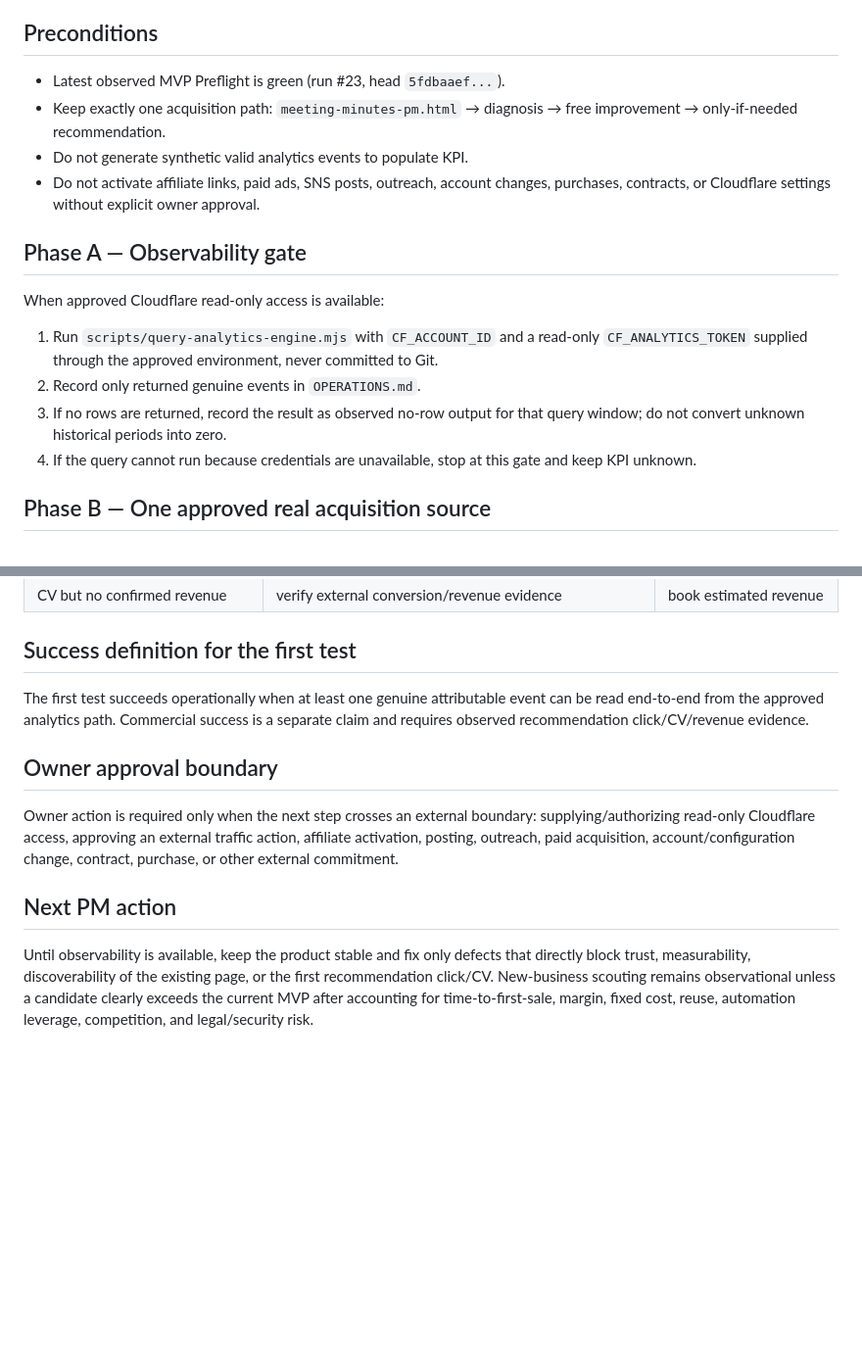
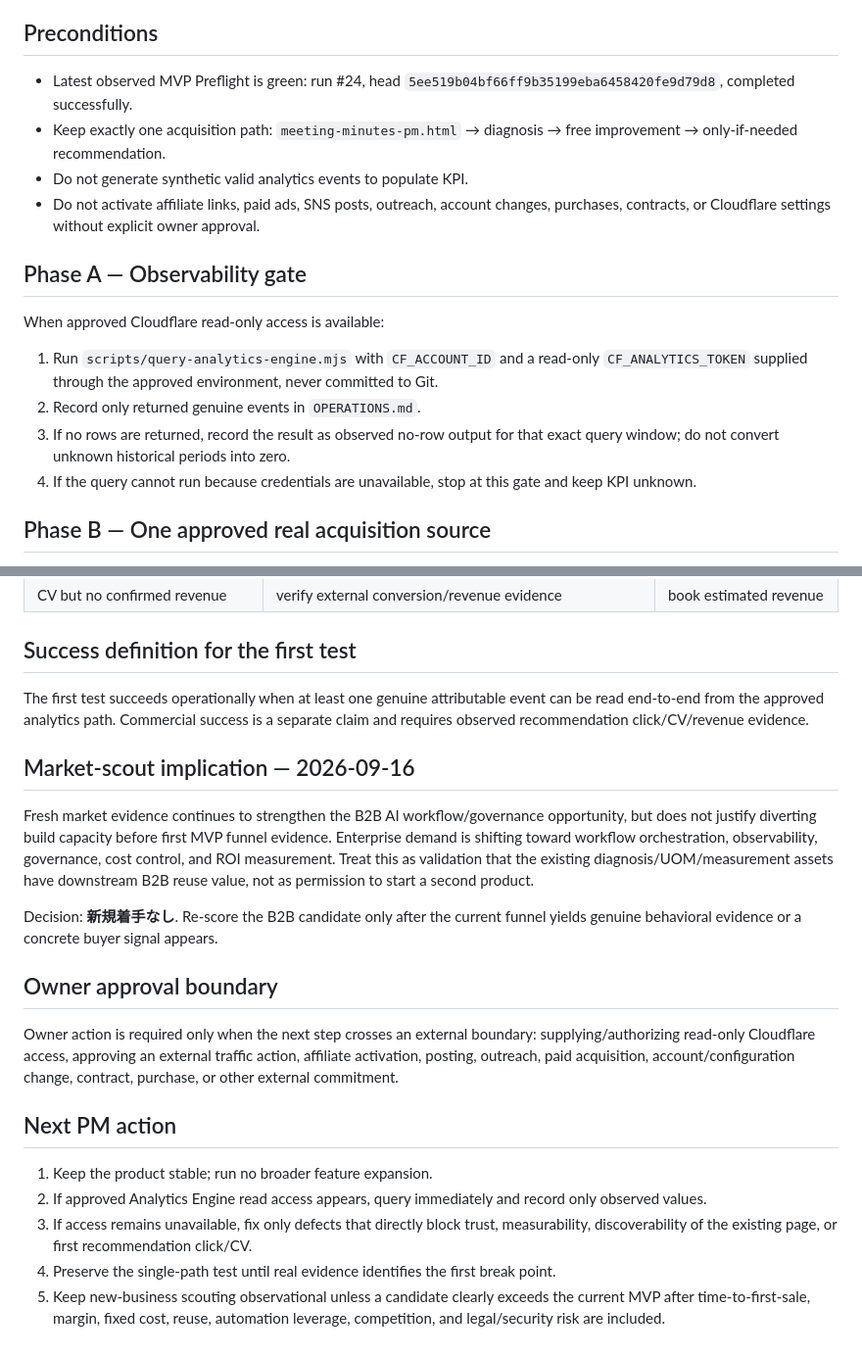
Before and after one commit to endlessjourney96-maker/PUBLIC_PAYLOAD, a Markdown page: docs/FIRST_REAL_TRAFFIC_RUNBOOK.md, 2 parts joined by grey strips. Shown at 98% size. Drawn GitHub-style; blank space fills up the shorter version.

Commit message:
Update first traffic runbook with latest green gate and evidence discipline

```diff
--- a/docs/FIRST_REAL_TRAFFIC_RUNBOOK.md
+++ b/docs/FIRST_REAL_TRAFFIC_RUNBOOK.md
@@ -8,7 +8,7 @@ Move the AI work-environment/product-selection MVP from build-complete to eviden
 
 ## Preconditions
 
-- Latest observed MVP Preflight is green (run #23, head `5fdbaaef...`).
+- Latest observed MVP Preflight is green: run #24, head `5ee519b04bf66ff9b35199eba6458420fe9d79d8`, completed successfully.
 - Keep exactly one acquisition path: `meeting-minutes-pm.html` → diagnosis → free improvement → only-if-needed recommendation.
 - Do not generate synthetic valid analytics events to populate KPI.
 - Do not activate affiliate links, paid ads, SNS posts, outreach, account changes, purchases, contracts, or Cloudflare settings without explicit owner approval.
@@ -19,7 +19,7 @@ When approved Cloudflare read-only access is available:
 
 1. Run `scripts/query-analytics-engine.mjs` with `CF_ACCOUNT_ID` and a read-only `CF_ANALYTICS_TOKEN` supplied through the approved environment, never committed to Git.
 2. Record only returned genuine events in `OPERATIONS.md`.
-3. If no rows are returned, record the result as observed no-row output for that query window; do not convert unknown historical periods into zero.
+3. If no rows are returned, record the result as observed no-row output for that exact query window; do not convert unknown historical periods into zero.
 4. If the query cannot run because credentials are unavailable, stop at this gate and keep KPI unknown.
 
 ## Phase B — One approved real acquisition source
@@ -56,10 +56,20 @@ Do not skip ahead and optimize monetization before the preceding behavior is obs
 
 The first test succeeds operationally when at least one genuine attributable event can be read end-to-end from the approved analytics path. Commercial success is a separate claim and requires observed recommendation click/CV/revenue evidence.
 
+## Market-scout implication — 2026-09-16
+
+Fresh market evidence continues to strengthen the B2B AI workflow/governance opportunity, but does not justify diverting build capacity before first MVP funnel evidence. Enterprise demand is shifting toward workflow orchestration, observability, governance, cost control, and ROI measurement. Treat this as validation that the existing diagnosis/UOM/measurement assets have downstream B2B reuse value, not as permission to start a second product.
+
+Decision: **新規着手なし**. Re-score the B2B candidate only after the current funnel yields genuine behavioral evidence or a concrete buyer signal appears.
+
 ## Owner approval boundary
 
 Owner action is required only when the next step crosses an external boundary: supplying/authorizing read-only Cloudflare access, approving an external traffic action, affiliate activation, posting, outreach, paid acquisition, account/configuration change, contract, purchase, or other external commitment.
 
 ## Next PM action
 
-Until observability is available, keep the product stable and fix only defects that directly block trust, measurability, discoverability of the existing page, or the first recommendation click/CV. New-business scouting remains observational unless a candidate clearly exceeds the current MVP after accounting for time-to-first-sale, margin, fixed cost, reuse, automation leverage, competition, and legal/security risk.
+1. Keep the product stable; run no broader feature expansion.
+2. If approved Analytics Engine read access appears, query immediately and record only observed values.
+3. If access remains unavailable, fix only defects that directly block trust, measurability, discoverability of the existing page, or first recommendation click/CV.
+4. Preserve the single-path test until real evidence identifies the first break point.
+5. Keep new-business scouting observational unless a candidate clearly exceeds the current MVP after time-to-first-sale, margin, fixed cost, reuse, automation leverage, competition, and legal/security risk are included.
```
Also changed, not shown: other parts of docs/FIRST_REAL_TRAFFIC_RUNBOOK.md (+1 -1 lines).
